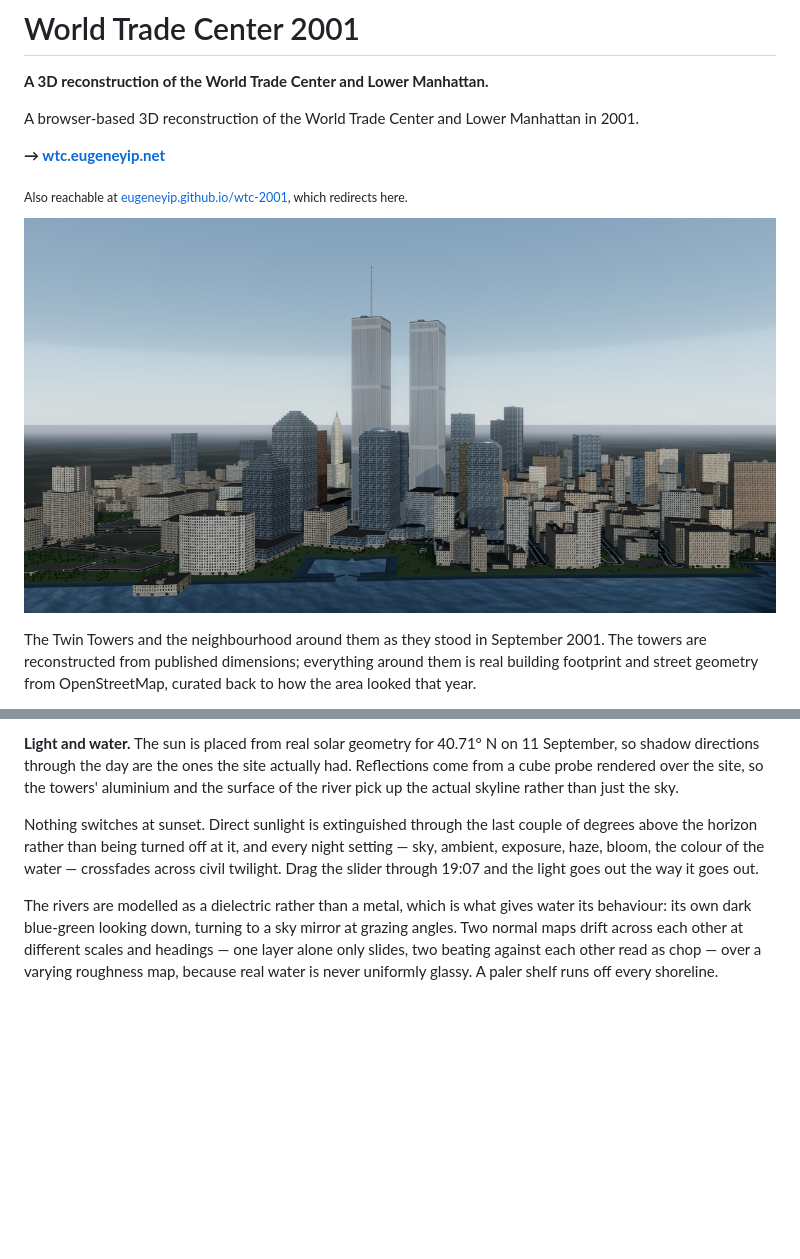
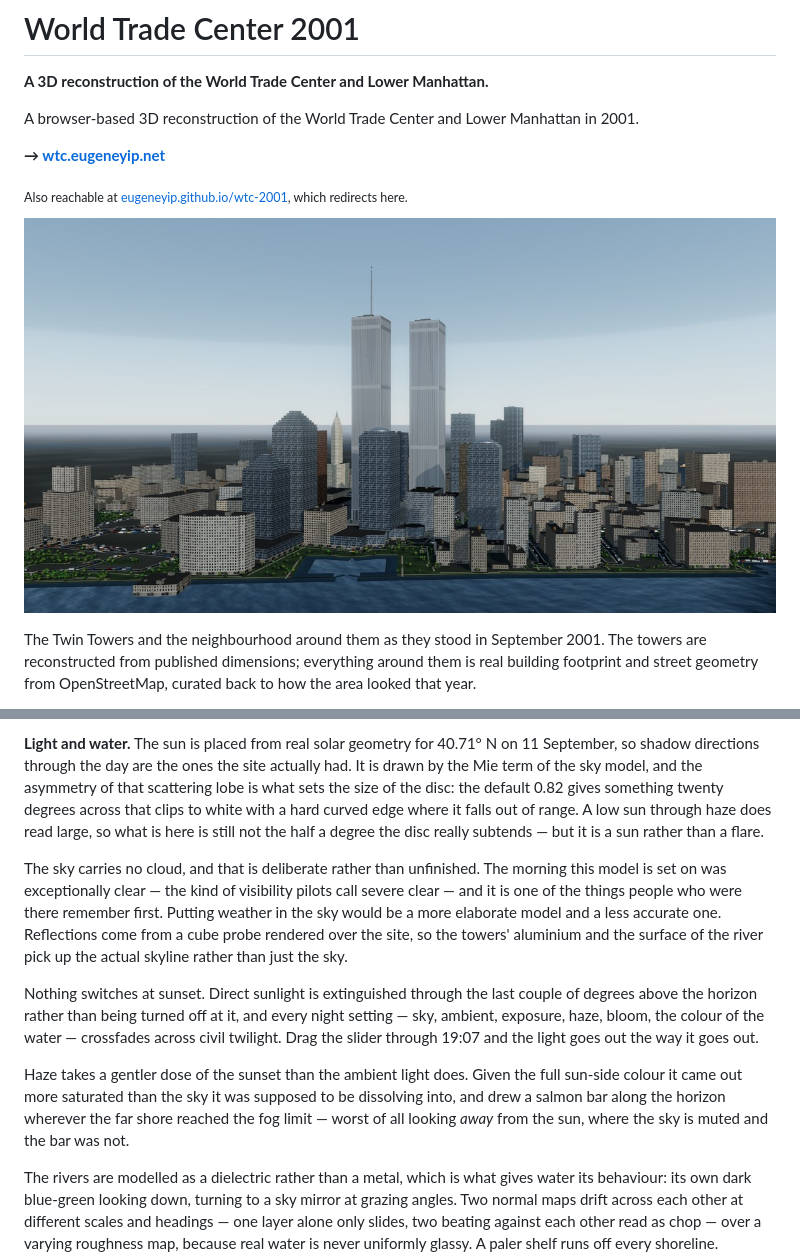
Before and after one commit to EugeneYip/wtc-2001, a Markdown page: README.md, 2 parts joined by grey strips. GitHub-like rendering; pictures changed too: assets/preview.jpg; blank space fills up the shorter version.

```diff
--- a/README.md
+++ b/README.md
@@ -198,7 +198,18 @@ Twin Towers is.
 
 **Light and water.** The sun is placed from real solar geometry for 40.71° N
 on 11 September, so shadow directions through the day are the ones the site
-actually had. Reflections come from a cube probe rendered over the site, so
+actually had. It is drawn by the Mie term of the sky model, and the asymmetry
+of that scattering lobe is what sets the size of the disc: the default 0.82
+gives something twenty degrees across that clips to white with a hard curved
+edge where it falls out of range. A low sun through haze does read large, so
+what is here is still not the half a degree the disc really subtends — but it
+is a sun rather than a flare.
+
+The sky carries no cloud, and that is deliberate rather than unfinished. The
+morning this model is set on was exceptionally clear — the kind of visibility
+pilots call severe clear — and it is one of the things people who were there
+remember first. Putting weather in the sky would be a more elaborate model and
+a less accurate one. Reflections come from a cube probe rendered over the site, so
 the towers' aluminium and the surface of the river pick up the actual skyline
 rather than just the sky.
 
@@ -207,6 +218,12 @@ couple of degrees above the horizon rather than being turned off at it, and
 every night setting — sky, ambient, exposure, haze, bloom, the colour of the
 water — crossfades across civil twilight. Drag the slider through 19:07 and
 the light goes out the way it goes out.
+
+Haze takes a gentler dose of the sunset than the ambient light does. Given the
+full sun-side colour it came out more saturated than the sky it was supposed to
+be dissolving into, and drew a salmon bar along the horizon wherever the far
+shore reached the fog limit — worst of all looking *away* from the sun, where
+the sky is muted and the bar was not.
 
 The rivers are modelled as a dielectric rather than a metal, which is what
 gives water its behaviour: its own dark blue-green looking down, turning to a
```
Also changed, not shown: 2 other files.
